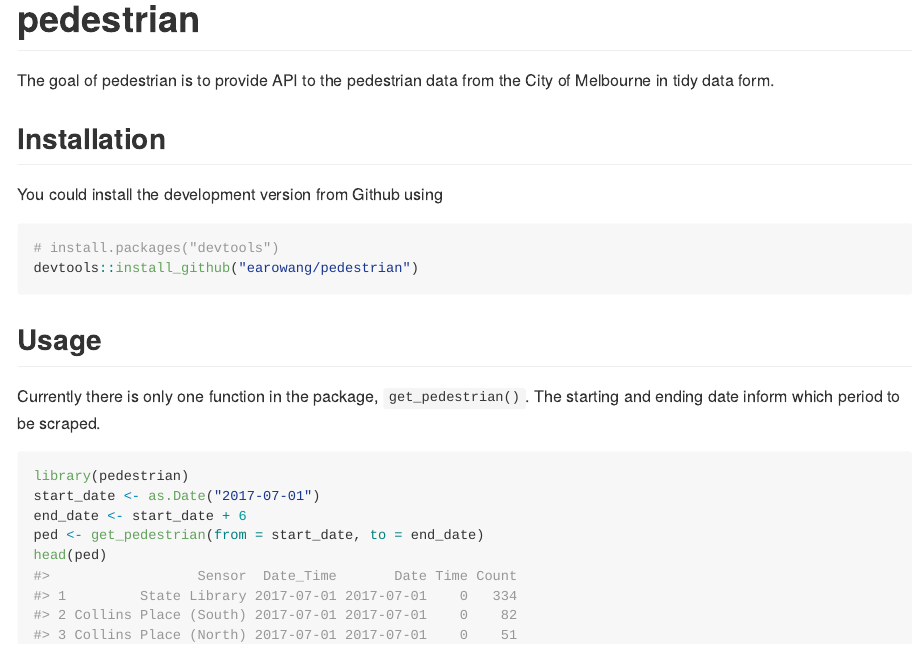
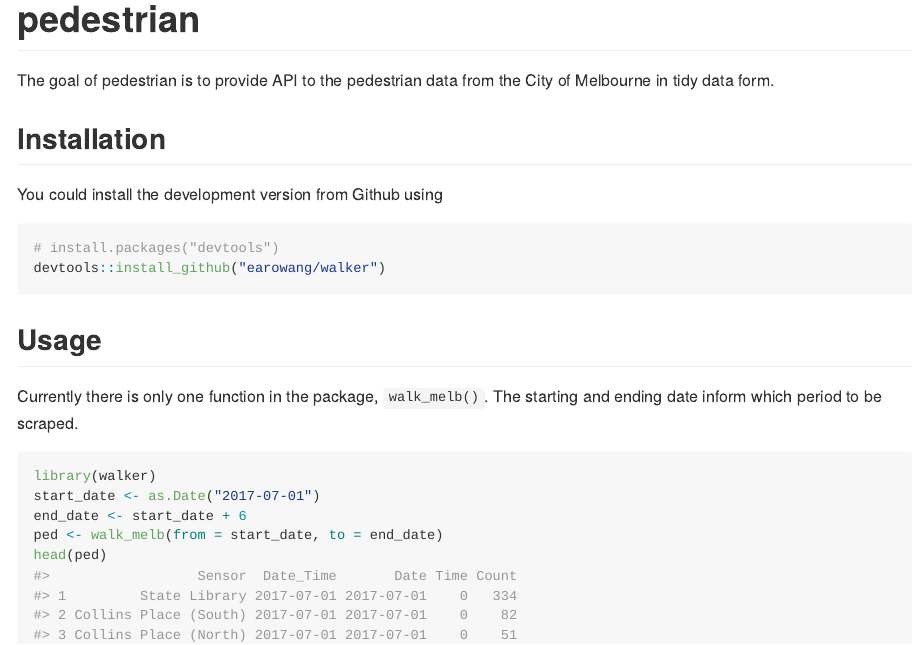
Before and after one commit to earowang/rwalkr, an R Markdown document (README.Rmd): the page in a window 1100 px wide, from its top. The pictures show the output file README.md that the author committed with the source, drawn offline in the style of GitHub; badge pictures from the web are left out.

Commit message:
renamed to walker

````diff
--- a/README.Rmd
+++ b/README.Rmd
@@ -27,17 +27,17 @@ You could install the development version from Github using
 
 ```{r, eval = FALSE}
 # install.packages("devtools")
-devtools::install_github("earowang/pedestrian")
+devtools::install_github("earowang/walker")
 ```
 
 ## Usage
 
-Currently there is only one function in the package, `get_pedestrian()`. The starting and ending date inform which period to be scraped.
+Currently there is only one function in the package, `walk_melb()`. The starting and ending date inform which period to be scraped.
 
 ```{r}
-library(pedestrian)
+library(walker)
 start_date <- as.Date("2017-07-01")
 end_date <- start_date + 6
-ped <- get_pedestrian(from = start_date, to = end_date)
+ped <- walk_melb(from = start_date, to = end_date)
 head(ped)
 ```
````
Also changed, not shown: R/scrape.R (+3 -2 lines), README.md, README.Rmd (4 more changed lines), 6 other files.
